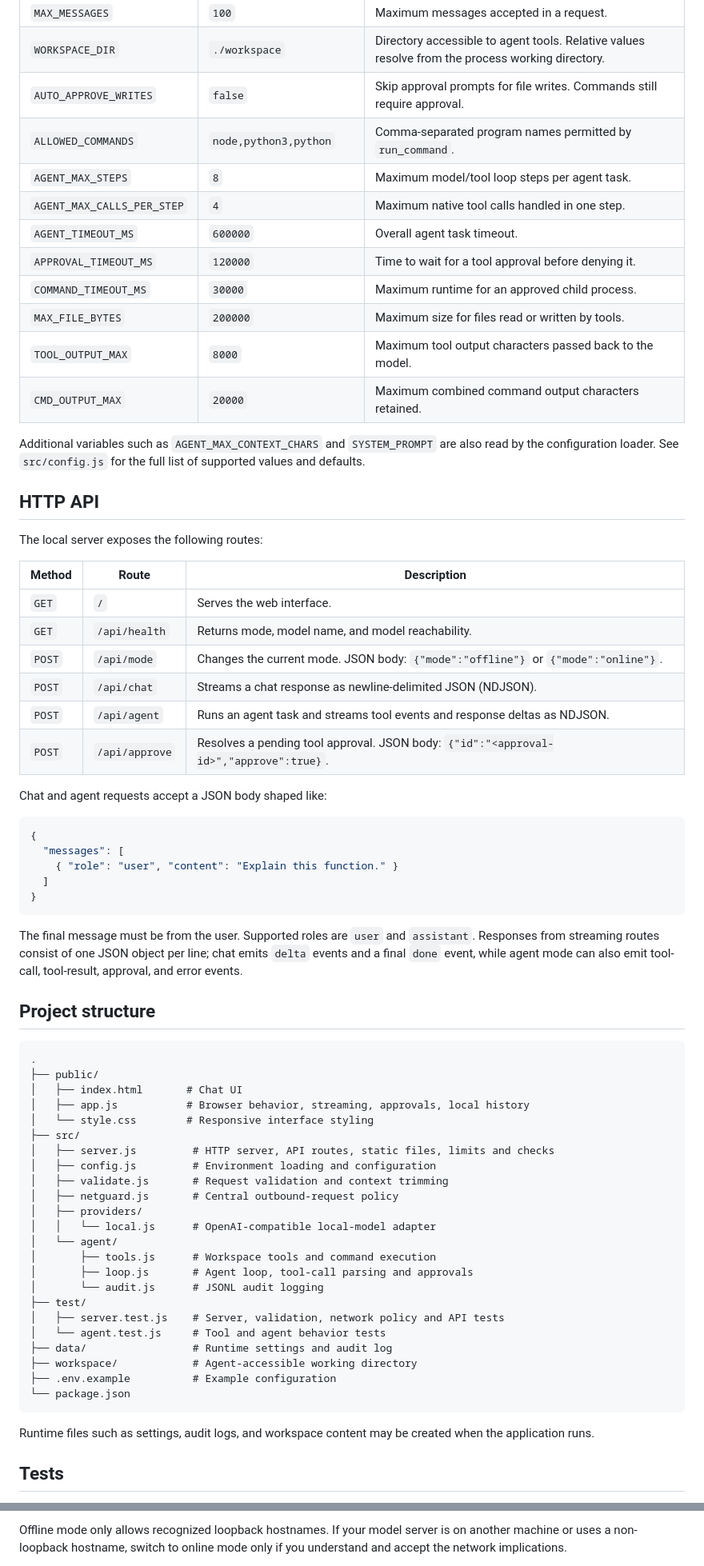
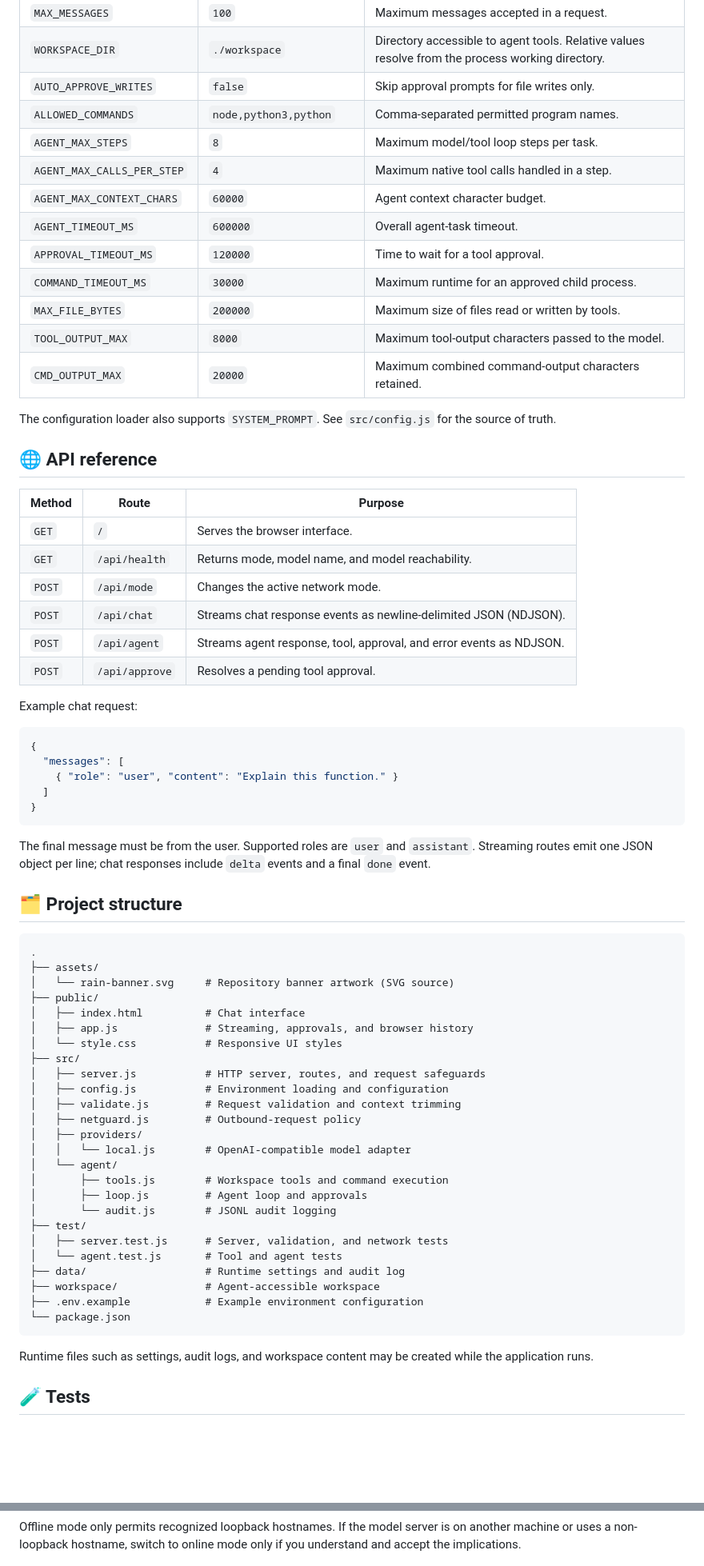
Before and after one commit to OrpanAp/Reasonable-Assistant-for-Innovative-Niche-AI, a Markdown page: README.md, 2 parts joined by grey strips. Shown at 80% size. GitHub-like rendering; folded sections open; blank space fills up the shorter version.

Commit message:
docs: elevate README with premium layout and custom banner

````diff
--- a/README.md
+++ b/README.md
@@ -229,32 +251,31 @@ All settings are optional. Defaults below reflect the current `.env.example` and
 | `MAX_MESSAGES` | `100` | Maximum messages accepted in a request. |
 | `WORKSPACE_DIR` | `./workspace` | Directory accessible to agent tools. Relative values resolve from the process working directory. |
-| `AUTO_APPROVE_WRITES` | `false` | Skip approval prompts for file writes. Commands still require approval. |
-| `ALLOWED_COMMANDS` | `node,python3,python` | Comma-separated program names permitted by `run_command`. |
-| `AGENT_MAX_STEPS` | `8` | Maximum model/tool loop steps per agent task. |
-| `AGENT_MAX_CALLS_PER_STEP` | `4` | Maximum native tool calls handled in one step. |
-| `AGENT_TIMEOUT_MS` | `600000` | Overall agent task timeout. |
-| `APPROVAL_TIMEOUT_MS` | `120000` | Time to wait for a tool approval before denying it. |
+| `AUTO_APPROVE_WRITES` | `false` | Skip approval prompts for file writes only. |
+| `ALLOWED_COMMANDS` | `node,python3,python` | Comma-separated permitted program names. |
+| `AGENT_MAX_STEPS` | `8` | Maximum model/tool loop steps per task. |
+| `AGENT_MAX_CALLS_PER_STEP` | `4` | Maximum native tool calls handled in a step. |
+| `AGENT_MAX_CONTEXT_CHARS` | `60000` | Agent context character budget. |
+| `AGENT_TIMEOUT_MS` | `600000` | Overall agent-task timeout. |
+| `APPROVAL_TIMEOUT_MS` | `120000` | Time to wait for a tool approval. |
 | `COMMAND_TIMEOUT_MS` | `30000` | Maximum runtime for an approved child process. |
-| `MAX_FILE_BYTES` | `200000` | Maximum size for files read or written by tools. |
-| `TOOL_OUTPUT_MAX` | `8000` | Maximum tool output characters passed back to the model. |
-| `CMD_OUTPUT_MAX` | `20000` | Maximum combined command output characters retained. |
+| `MAX_FILE_BYTES` | `200000` | Maximum size of files read or written by tools. |
+| `TOOL_OUTPUT_MAX` | `8000` | Maximum tool-output characters passed to the model. |
+| `CMD_OUTPUT_MAX` | `20000` | Maximum combined command-output characters retained. |
 
-Additional variables such as `AGENT_MAX_CONTEXT_CHARS` and `SYSTEM_PROMPT` are also read by the configuration loader. See `src/config.js` for the full list of supported values and defaults.
+The configuration loader also supports `SYSTEM_PROMPT`. See `src/config.js` for the source of truth.
 
-## HTTP API
+## 🌐 API reference
 
-The local server exposes the following routes:
+| Method | Route | Purpose |
+|---|---|---|
+| `GET` | `/` | Serves the browser interface. |
+| `GET` | `/api/health` | Returns mode, model name, and model reachability. |
+| `POST` | `/api/mode` | Changes the active network mode. |
+| `POST` | `/api/chat` | Streams chat response events as newline-delimited JSON (NDJSON). |
+| `POST` | `/api/agent` | Streams agent response, tool, approval, and error events as NDJSON. |
+| `POST` | `/api/approve` | Resolves a pending tool approval. |
 
-| Method | Route | Description |
-| --- | --- | --- |
-| `GET` | `/` | Serves the web interface. |
-| `GET` | `/api/health` | Returns mode, model name, and model reachability. |
-| `POST` | `/api/mode` | Changes the current mode. JSON body: `{"mode":"offline"}` or `{"mode":"online"}`. |
-| `POST` | `/api/chat` | Streams a chat response as newline-delimited JSON (NDJSON). |
-| `POST` | `/api/agent` | Runs an agent task and streams tool events and response deltas as NDJSON. |
-| `POST` | `/api/approve` | Resolves a pending tool approval. JSON body: `{"id":"<approval-id>","approve":true}`. |
-
-Chat and agent requests accept a JSON body shaped like:
+Example chat request:
 
 ```json
 {
@@ -264,37 +285,39 @@ Chat and agent requests accept a JSON body shaped like:
 }
 ```
 
-The final message must be from the user. Supported roles are `user` and `assistant`. Responses from streaming routes consist of one JSON object per line; chat emits `delta` events and a final `done` event, while agent mode can also emit tool-call, tool-result, approval, and error events.
+The final message must be from the user. Supported roles are `user` and `assistant`. Streaming routes emit one JSON object per line; chat responses include `delta` events and a final `done` event.
 
-## Project structure
+## 🗂️ Project structure
 
 ```text
 .
+├── assets/
+│   └── rain-banner.svg     # Repository banner artwork (SVG source)
 ├── public/
-│   ├── index.html       # Chat UI
-│   ├── app.js           # Browser behavior, streaming, approvals, local history
-│   └── style.css        # Responsive interface styling
+│   ├── index.html          # Chat interface
+│   ├── app.js              # Streaming, approvals, and browser history
+│   └── style.css           # Responsive UI styles
 ├── src/
-│   ├── server.js         # HTTP server, API routes, static files, limits and checks
-│   ├── config.js         # Environment loading and configuration
-│   ├── validate.js       # Request validation and context trimming
-│   ├── netguard.js       # Central outbound-request policy
+│   ├── server.js           # HTTP server, routes, and request safeguards
+│   ├── config.js           # Environment loading and configuration
+│   ├── validate.js         # Request validation and context trimming
+│   ├── netguard.js         # Outbound-request policy
 │   ├── providers/
-│   │   └── local.js      # OpenAI-compatible local-model adapter
+│   │   └── local.js        # OpenAI-compatible model adapter
 │   └── agent/
-│       ├── tools.js      # Workspace tools and command execution
-│       ├── loop.js       # Agent loop, tool-call parsing and approvals
-│       └── audit.js      # JSONL audit logging
+│       ├── tools.js        # Workspace tools and command execution
+│       ├── loop.js         # Agent loop and approvals
+│       └── audit.js        # JSONL audit logging
 ├── test/
-│   ├── server.test.js    # Server, validation, network policy and API tests
-│   └── agent.test.js     # Tool and agent behavior tests
-├── data/                 # Runtime settings and audit log
-├── workspace/            # Agent-accessible working directory
-├── .env.example          # Example configuration
+│   ├── server.test.js      # Server, validation, and network tests
+│   └── agent.test.js       # Tool and agent tests
+├── data/                   # Runtime settings and audit log
+├── workspace/              # Agent-accessible workspace
+├── .env.example            # Example environment configuration
 └── package.json
 ```
 
-Runtime files such as settings, audit logs, and workspace content may be created when the application runs.
+Runtime files such as settings, audit logs, and workspace content may be created while the application runs.
 
-## Tests
+## 🧪 Tests
 
@@ -332,3 +358,4 @@ The project applies host and origin checks, input limits, request rate limiting,
 
-Offline mode only allows recognized loopback hostnames. If your model server is on another machine or uses a non-loopback hostname, switch to online mode only if you understand and accept the network implications.
+  Offline mode only permits recognized loopback hostnames. If the model server is on another machine or uses a non-loopback hostname, switch to online mode only if you understand and accept the implications.
+</details>
 
````
Also changed, not shown: other parts of README.md (+221 -181 lines).
